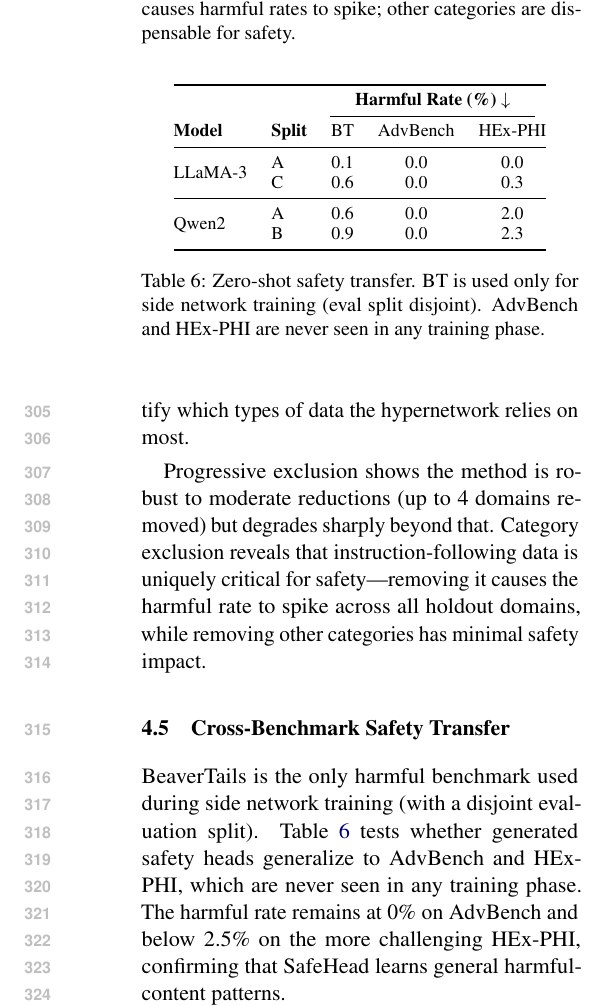
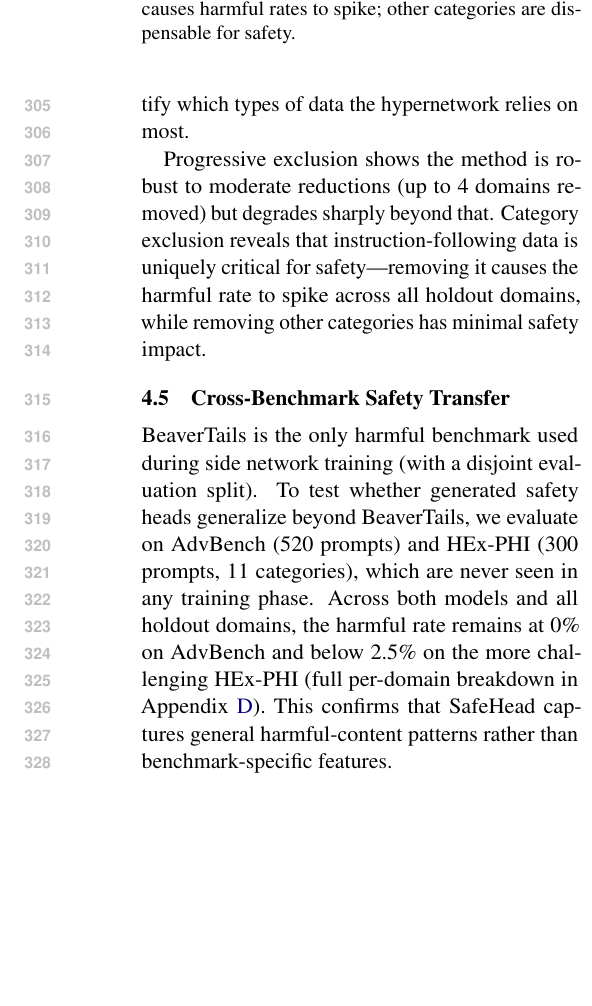
Before and after one commit to nokronim/Remedy-your-damaged-safety-alignment-at-only-inference-cost, a LaTeX paper (paper_draft_v1.tex): part of one column of page 5 of 7, cut so that both start at the same text, the shorter picture padded with empty space. Compiled offline with pdfLaTeX.

Commit message:
Remove redundant Table 6, fold cross-benchmark into text
Table 6 (cross-benchmark) and Table 9 (per-domain safety) showed
the same data. Keep detailed Table 9 in appendix, replace Table 6
with a paragraph: 0% on AdvBench, <2.5% on HEx-PHI, with pointer
to appendix for per-domain breakdown.

Co-Authored-By: Claude Opus 4.6 (1M context) <noreply@anthropic.com>

```diff
--- a/paper_draft_v1.tex
+++ b/paper_draft_v1.tex
@@ -371,29 +371,7 @@ $-$Instruction-following        & 12 & 6.3 & 3.1 & 1.7 & 8.4 \\
 
 \subsection{Cross-Benchmark Safety Transfer}
 
-BeaverTails is the only harmful benchmark used during side network training (with a disjoint evaluation split). Table~\ref{tab:cross_benchmark} tests whether generated safety heads generalize to AdvBench and HEx-PHI, which are never seen in any training phase. The harmful rate remains at 0\% on AdvBench and below 2.5\% on the more challenging HEx-PHI, confirming that \method{} learns general harmful-content patterns.
-
-\begin{table}[t]
-\centering
-\small
-\begin{tabular}{@{}llccc@{}}
-\toprule
-& & \multicolumn{3}{c}{\textbf{Harmful Rate (\%) $\downarrow$}} \\
-\cmidrule(lr){3-5}
-\textbf{Model} & \textbf{Split} & BT & AdvBench & HEx-PHI \\
-\midrule
-\multirow{2}{*}{LLaMA-3}
-& A & 0.1 & 0.0 & 0.0 \\
-& C & 0.6 & 0.0 & 0.3 \\
-\midrule
-\multirow{2}{*}{Qwen2}
-& A & 0.6 & 0.0 & 2.0 \\
-& B & 0.9 & 0.0 & 2.3 \\
-\bottomrule
-\end{tabular}
-\caption{Zero-shot safety transfer. BT is used only for side network training (eval split disjoint). AdvBench and HEx-PHI are never seen in any training phase.}
-\label{tab:cross_benchmark}
-\end{table}
+BeaverTails is the only harmful benchmark used during side network training (with a disjoint evaluation split). To test whether generated safety heads generalize beyond BeaverTails, we evaluate on AdvBench (520 prompts) and HEx-PHI (300 prompts, 11 categories), which are never seen in any training phase. Across both models and all holdout domains, the harmful rate remains at 0\% on AdvBench and below 2.5\% on the more challenging HEx-PHI (full per-domain breakdown in Appendix~\ref{app:per_domain}). This confirms that \method{} captures general harmful-content patterns rather than benchmark-specific features.
 
 
 % ===========================================================================
```
